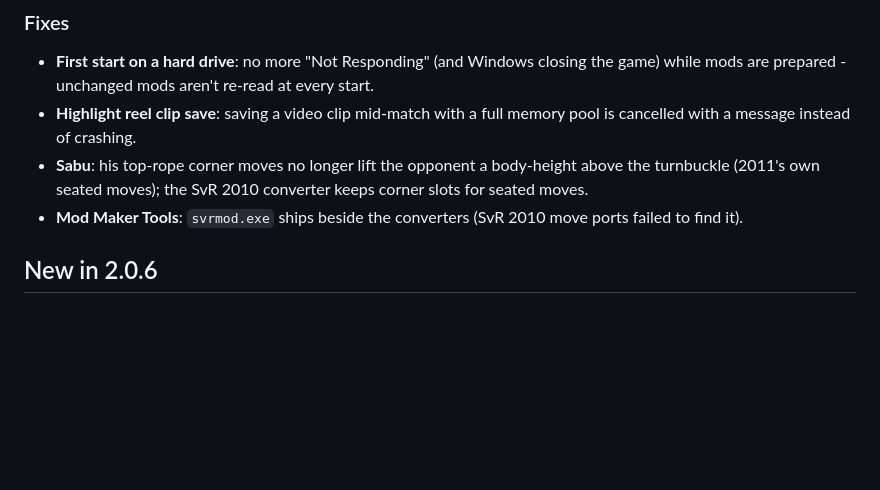
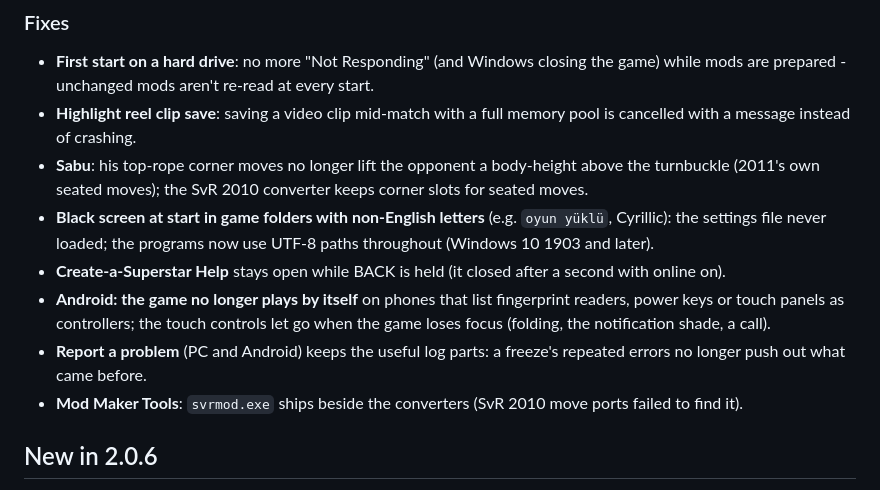
Before and after one commit to KaikoClanworth1/wwe-svr2011-pc, a Markdown page: docs/FEATURES.md, the part around the change. Rendered like a GitHub page; blank space fills up the shorter version.

Commit message:
Features list: 2.0.7 fixes so far (black screen in non-English folders, CAS Help, Android self-play, reports)
Co-Authored-By: Claude Opus 5.5 <noreply@anthropic.com>

```diff
--- a/docs/FEATURES.md
+++ b/docs/FEATURES.md
@@ -119,6 +119,10 @@ still being tested.
 - **First start on a hard drive**: no more "Not Responding" (and Windows closing the game) while mods are prepared - unchanged mods aren't re-read at every start.
 - **Highlight reel clip save**: saving a video clip mid-match with a full memory pool is cancelled with a message instead of crashing.
 - **Sabu**: his top-rope corner moves no longer lift the opponent a body-height above the turnbuckle (2011's own seated moves); the SvR 2010 converter keeps corner slots for seated moves.
+- **Black screen at start in game folders with non-English letters** (e.g. `oyun yüklü`, Cyrillic): the settings file never loaded; the programs now use UTF-8 paths throughout (Windows 10 1903 and later).
+- **Create-a-Superstar Help** stays open while BACK is held (it closed after a second with online on).
+- **Android: the game no longer plays by itself** on phones that list fingerprint readers, power keys or touch panels as controllers; the touch controls let go when the game loses focus (folding, the notification shade, a call).
+- **Report a problem** (PC and Android) keeps the useful log parts: a freeze's repeated errors no longer push out what came before.
 - **Mod Maker Tools**: `svrmod.exe` ships beside the converters (SvR 2010 move ports failed to find it).
 
 ## New in 2.0.6
```
